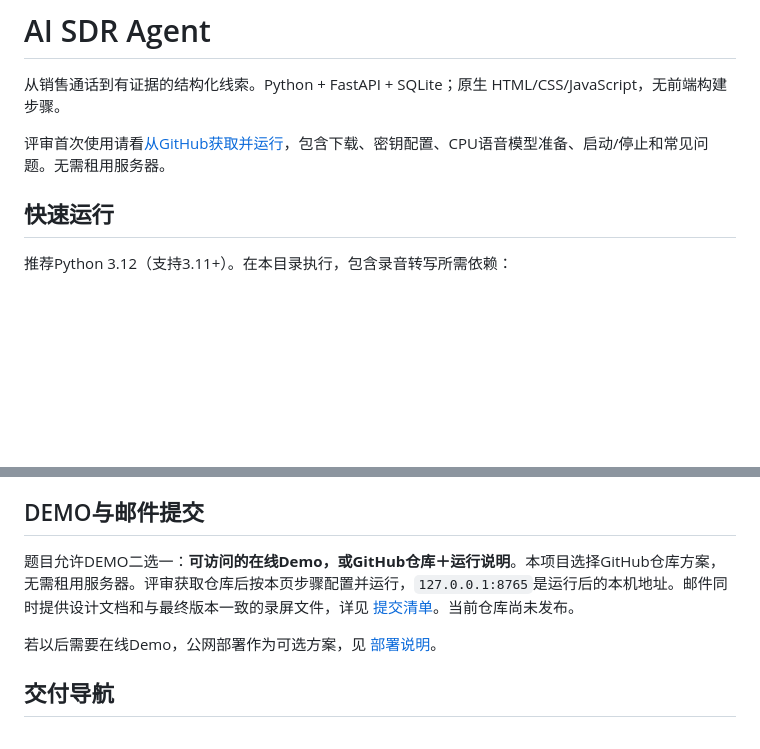
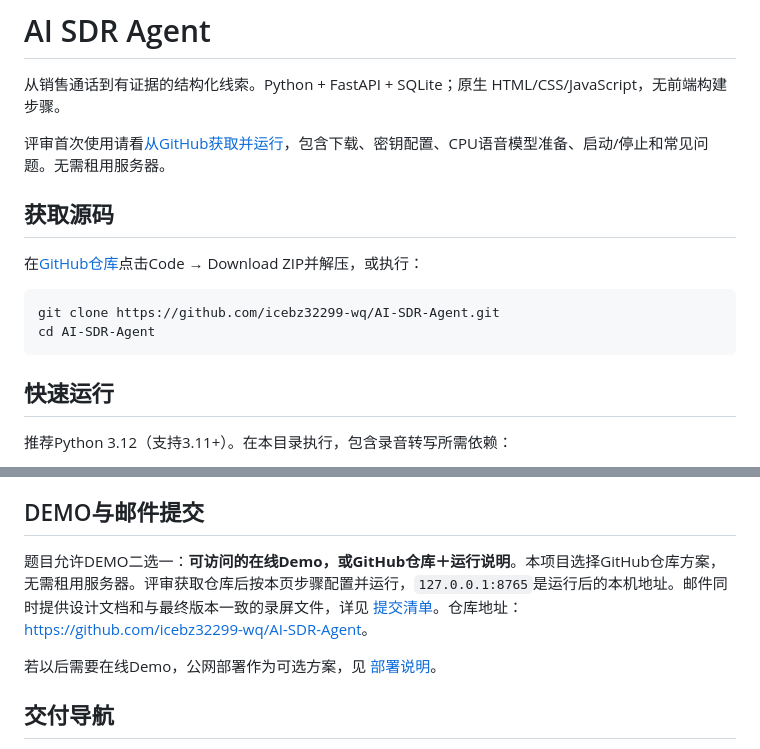
Before and after one commit to icebz32299-wq/AI-SDR-Agent, a Markdown page: README.md, 2 parts joined by grey strips. GitHub-like rendering; blank space fills up the shorter version.

Commit message:
Document repository download and reviewer setup

````diff
--- a/README.md
+++ b/README.md
@@ -3,6 +3,15 @@
 从销售通话到有证据的结构化线索。Python + FastAPI + SQLite；原生 HTML/CSS/JavaScript，无前端构建步骤。
 
 评审首次使用请看[从GitHub获取并运行](docs/RUNNING.md)，包含下载、密钥配置、CPU语音模型准备、启动/停止和常见问题。无需租用服务器。
+
+## 获取源码
+
+在[GitHub仓库](https://github.com/icebz32299-wq/AI-SDR-Agent)点击Code → Download ZIP并解压，或执行：
+
+```bash
+git clone https://github.com/icebz32299-wq/AI-SDR-Agent.git
+cd AI-SDR-Agent
+```
 
 ## 快速运行
 
@@ -86,7 +95,7 @@ Linux/macOS使用 `python3 -m venv .venv`，后续将上述`.\.venv\Scripts\pyth
 
 ## DEMO与邮件提交
 
-题目允许DEMO二选一：**可访问的在线Demo，或GitHub仓库＋运行说明**。本项目选择GitHub仓库方案，无需租用服务器。评审获取仓库后按本页步骤配置并运行，`127.0.0.1:8765`是运行后的本机地址。邮件同时提供设计文档和与最终版本一致的录屏文件，详见 [提交清单](docs/SUBMISSION.md)。当前仓库尚未发布。
+题目允许DEMO二选一：**可访问的在线Demo，或GitHub仓库＋运行说明**。本项目选择GitHub仓库方案，无需租用服务器。评审获取仓库后按本页步骤配置并运行，`127.0.0.1:8765`是运行后的本机地址。邮件同时提供设计文档和与最终版本一致的录屏文件，详见 [提交清单](docs/SUBMISSION.md)。仓库地址：[https://github.com/icebz32299-wq/AI-SDR-Agent](https://github.com/icebz32299-wq/AI-SDR-Agent)。
 
 若以后需要在线Demo，公网部署作为可选方案，见 [部署说明](docs/DEPLOYMENT.md)。
 
````
Also changed, not shown: docs/RUNNING.md (+2 -0 lines), docs/SUBMISSION.md (+1 -1 lines).
